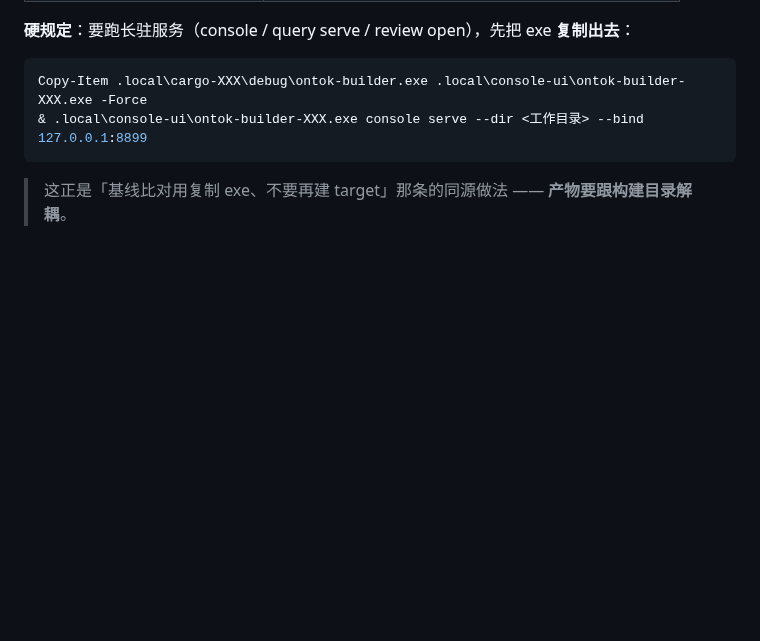
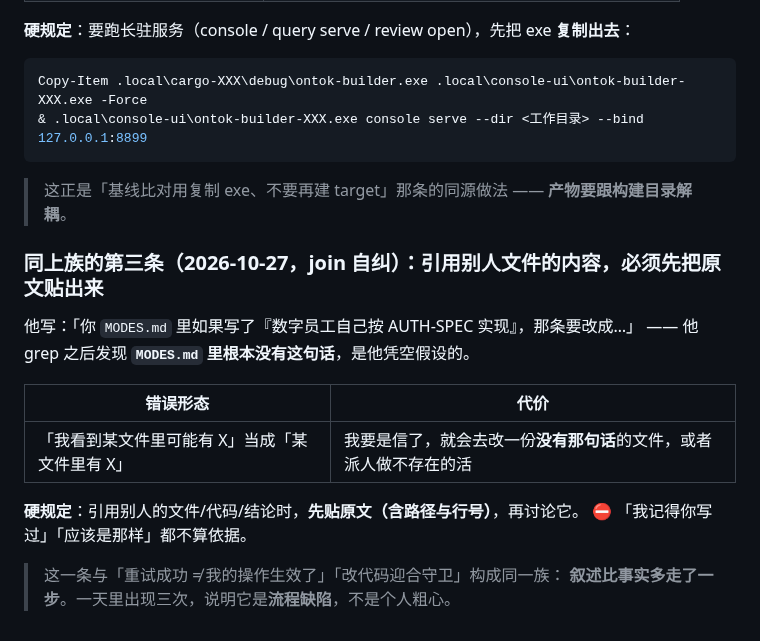
Before and after one commit to myg133/an_onto_demo, a Markdown page: dispatch/rules.md, the part around the change. Rendered like a GitHub page; blank space fills up the shorter version.

Commit message:
[BA] 立规矩（join 自纠第三条，同族）：引用别人文件内容必须先贴原文（含路径+行号），『我记得你写过』不算依据；与『重试成功≠操作生效』『改代码迎合守卫』同属『叙述比事实多走一步』一族的流程缺陷 (关联: 无) [session: ba-lion-michael-workstation-49056-20261027-094244]

````diff
--- a/dispatch/rules.md
+++ b/dispatch/rules.md
@@ -981,3 +981,18 @@ Copy-Item .local\cargo-XXX\debug\ontok-builder.exe .local\console-ui\ontok-build
 ```
 
 > 这正是「基线比对用复制 exe、不要再建 target」那条的同源做法 —— **产物要跟构建目录解耦**。
+
+### 同上族的第三条（2026-10-27，join 自纠）：**引用别人文件的内容，必须先把原文贴出来**
+
+他写：「你 `MODES.md` 里如果写了『数字员工自己按 AUTH-SPEC 实现』，那条要改成…」
+—— 他 grep 之后发现 **`MODES.md` 里根本没有这句话**，是他凭空假设的。
+
+| 错误形态 | 代价 |
+| --- | --- |
+| 「我看到某文件里可能有 X」当成「某文件里有 X」 | 我要是信了，就会去改一份**没有那句话**的文件，或者派人做不存在的活 |
+
+**硬规定**：引用别人的文件/代码/结论时，**先贴原文（含路径与行号）**，再讨论它。
+⛔ 「我记得你写过」「应该是那样」都不算依据。
+
+> 这一条与「重试成功 ≠ 我的操作生效了」「改代码迎合守卫」构成同一族：
+> **叙述比事实多走了一步**。一天里出现三次，说明它是**流程缺陷**，不是个人粗心。
````
